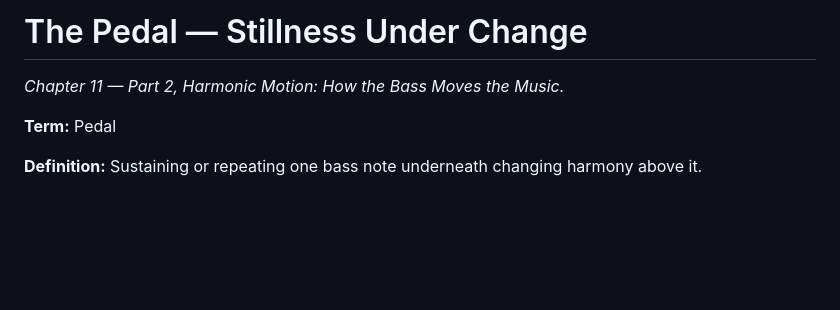
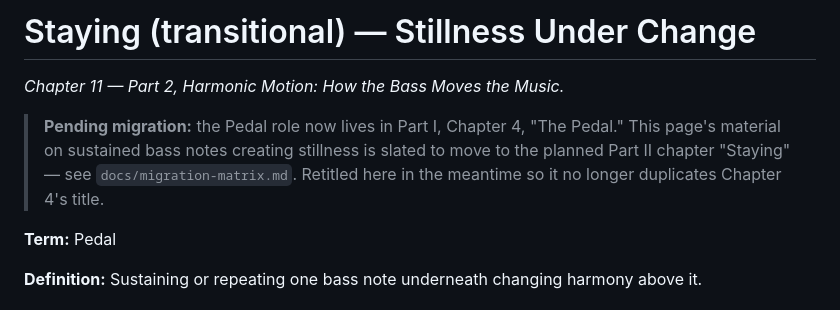
Before and after one commit to alessandrobessi/thinking-in-groove, a Markdown page: book/part-2-harmonic-motion/11-the-pedal-stillness-under-change.md, the part around the change. Drawn GitHub-style; blank space fills up the shorter version.

Commit message:
Phase A: resolve live title collision between two "Pedal" chapters
Part I Ch.4 and Part II Ch.11 both rendered as "The Pedal" in the live
site's sidebar and page titles -- two unrelated chapters with the same
name, confusing for any reader browsing the table of contents.

Ch.11 is legacy content already slated for retirement in
docs/migration-matrix.md (its Pedal-role material moved to Ch.4; its
"controlled immobility" material is slated for a future "Staying"
chapter). Retitled it "Staying (transitional)" with an explicit note
pointing at the migration matrix, rather than rewriting its content
now -- that rewrite is Phase C work.

All four validators (structure, architecture-docs, piano-prototype,
study-collection) still pass.

Co-Authored-By: Claude Sonnet 5 <noreply@anthropic.com>

```diff
--- a/book/part-2-harmonic-motion/11-the-pedal-stillness-under-change.md
+++ b/book/part-2-harmonic-motion/11-the-pedal-stillness-under-change.md
@@ -1,6 +1,12 @@
-# The Pedal — Stillness Under Change
+# Staying (transitional) — Stillness Under Change
 
 *Chapter 11 — Part 2, Harmonic Motion: How the Bass Moves the Music.*
+
+> **Pending migration:** the Pedal role now lives in Part I, Chapter 4,
+> "The Pedal." This page's material on sustained bass notes creating
+> stillness is slated to move to the planned Part II chapter "Staying"
+> — see `docs/migration-matrix.md`. Retitled here in the meantime so
+> it no longer duplicates Chapter 4's title.
 
 **Term:** Pedal
 
```
